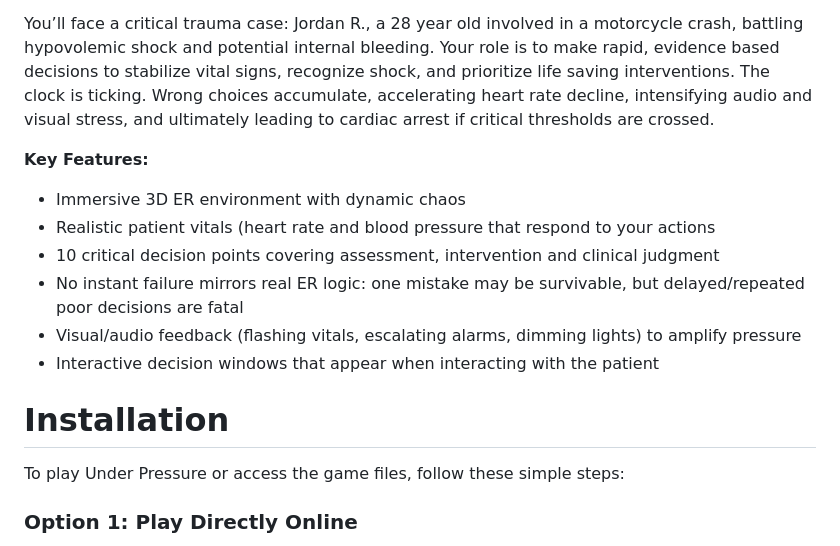
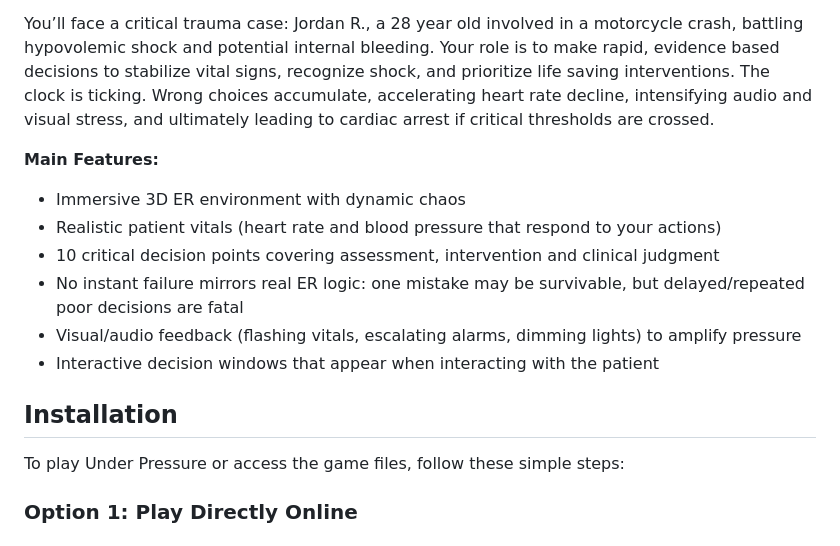
Before and after one commit to valenzheng/underpressure, a Markdown page: README.md, the part around one of its changes. Drawn GitHub-style.

```diff
--- a/README.md
+++ b/README.md
@@ -7,16 +7,16 @@ Step into the fast paced world of emergency medicine with Under Pressure, a 3D E
 
 You’ll face a critical trauma case: Jordan R., a 28 year old involved in a motorcycle crash, battling hypovolemic shock and potential internal bleeding. Your role is to make rapid, evidence based decisions to stabilize vital signs, recognize shock, and prioritize life saving interventions. The clock is ticking. Wrong choices accumulate, accelerating heart rate decline, intensifying audio and visual stress, and ultimately leading to cardiac arrest if critical thresholds are crossed.
 
-**Key Features:**
+**Main Features:**
 
 - Immersive 3D ER environment with dynamic chaos
-- Realistic patient vitals (heart rate and blood pressure that respond to your actions
+- Realistic patient vitals (heart rate and blood pressure that respond to your actions)
 - 10 critical decision points covering assessment, intervention and clinical judgment
 - No instant failure mirrors real ER logic: one mistake may be survivable, but delayed/repeated poor decisions are fatal
 - Visual/audio feedback (flashing vitals, escalating alarms, dimming lights) to amplify pressure
 - Interactive decision windows that appear when interacting with the patient
 
-# Installation
+## Installation
 
 To play Under Pressure or access the game files, follow these simple steps:
 
```
Also changed, not shown: other parts of README.md (+20 -11 lines).
